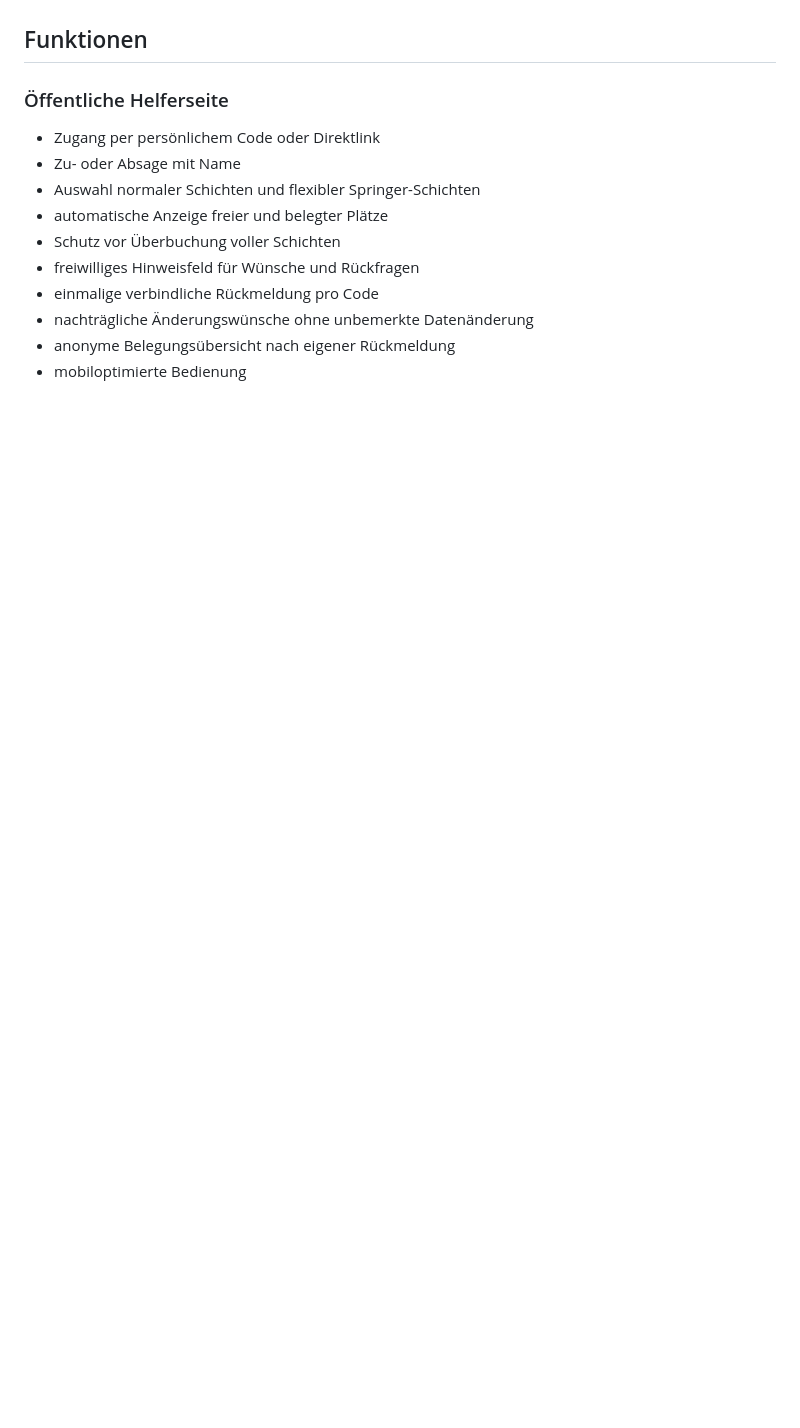
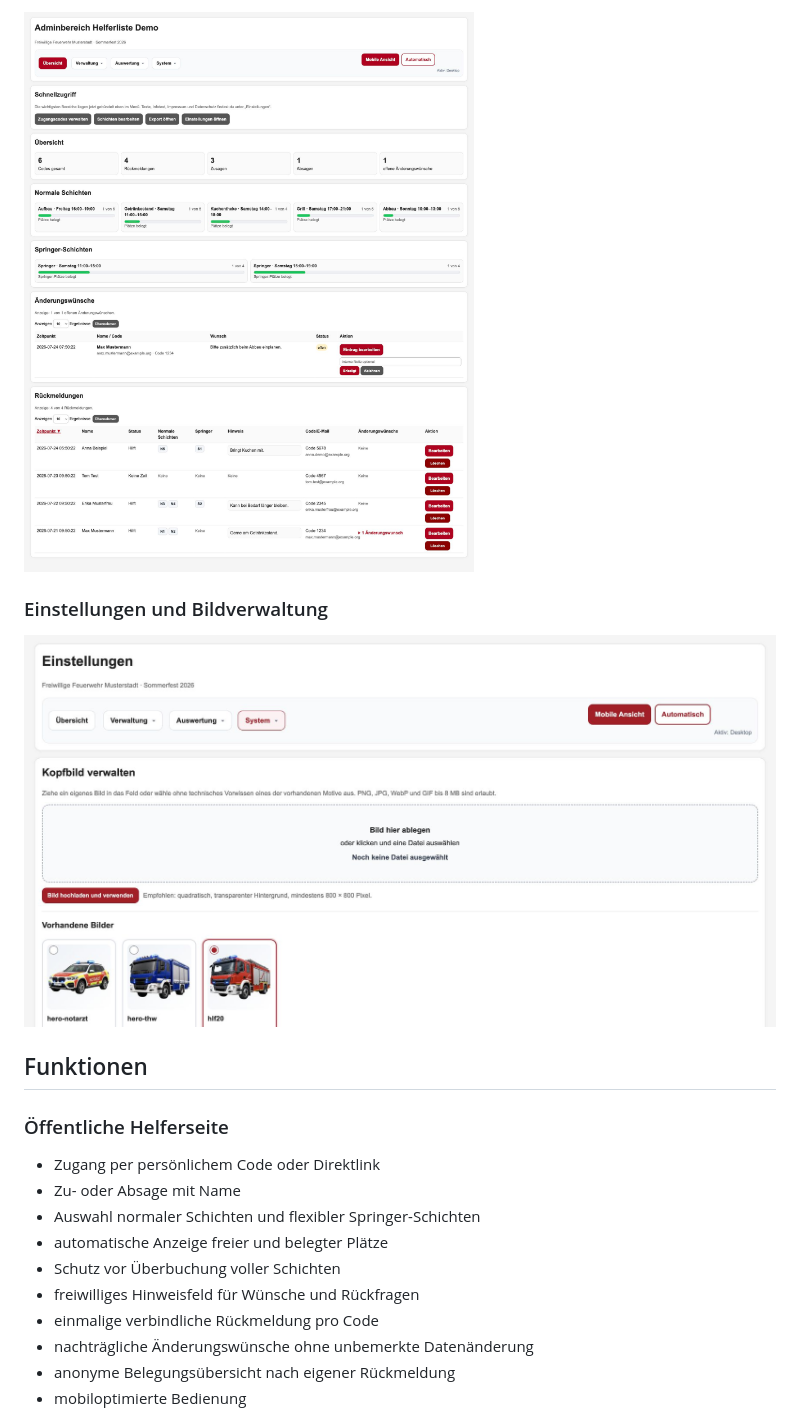
Before and after one commit to MatthiasOberle/helferliste, a Markdown page: README.md, the part around the change printed below. Rendered like a GitHub page; pictures changed too: docs/screenshots/03-admin-uebersicht.png (added), docs/screenshots/04-einstellungen-bildgalerie.png (added); blank space fills up the shorter version.

Commit message:
Screenshots und Demo-Einblicke ergänzt

```diff
--- a/README.md
+++ b/README.md
@@ -6,3 +21,8 @@ Helfer benötigen kein Benutzerkonto und keine App. Ein persönlicher vierstelli
+![Adminbereich mit Testpersonen, Schichtbelegung und Änderungswunsch](docs/screenshots/03-admin-uebersicht.png)
+
+### Einstellungen und Bildverwaltung
+
+![Einstellungen mit Drag-and-drop-Upload sowie Feuerwehr-, THW- und Notarztmotiv](docs/screenshots/04-einstellungen-bildgalerie.png)
 
 ## Funktionen
 
```
Also changed, not shown: other parts of README.md (+15 -0 lines), CHANGELOG.md (+1 -0 lines), docs/screenshots/README.md (added, +13 -0 lines), docs/screenshots/01-startseite.png (added), docs/screenshots/02-schichtauswahl.png (added).
